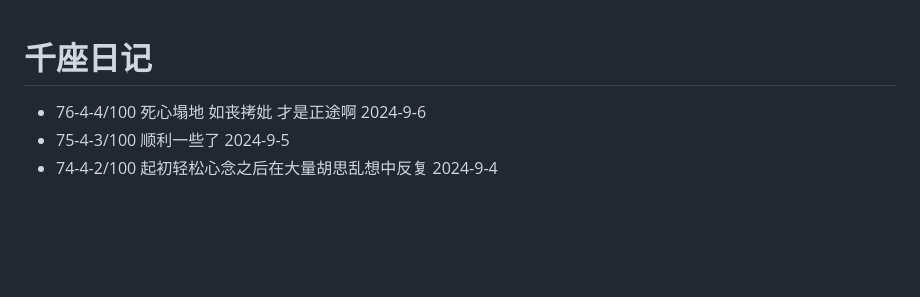
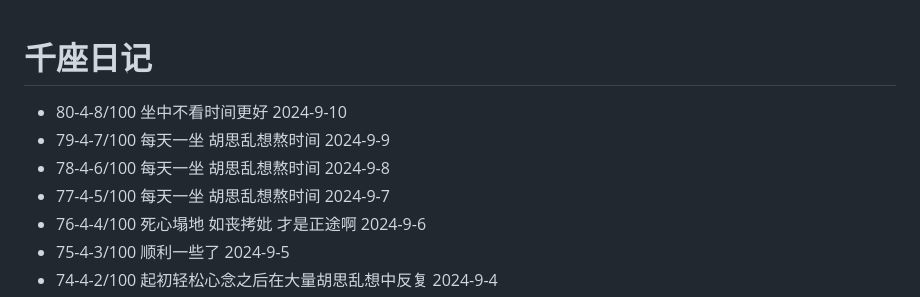
Before and after one commit to sdhou/config, a Markdown page: doc/oye.md, the part around the change. GitHub-like rendering; blank space fills up the shorter version.

Commit message:
up doc oye

```diff
--- a/doc/oye.md
+++ b/doc/oye.md
@@ -1,5 +1,9 @@
 # 千座日记
 
+- 80-4-8/100 坐中不看时间更好 2024-9-10
+- 79-4-7/100 每天一坐 胡思乱想熬时间 2024-9-9
+- 78-4-6/100 每天一坐 胡思乱想熬时间 2024-9-8
+- 77-4-5/100 每天一坐 胡思乱想熬时间 2024-9-7
 - 76-4-4/100 死心塌地 如丧拷妣 才是正途啊 2024-9-6
 - 75-4-3/100 顺利一些了 2024-9-5
 - 74-4-2/100 起初轻松心念之后在大量胡思乱想中反复 2024-9-4
```
